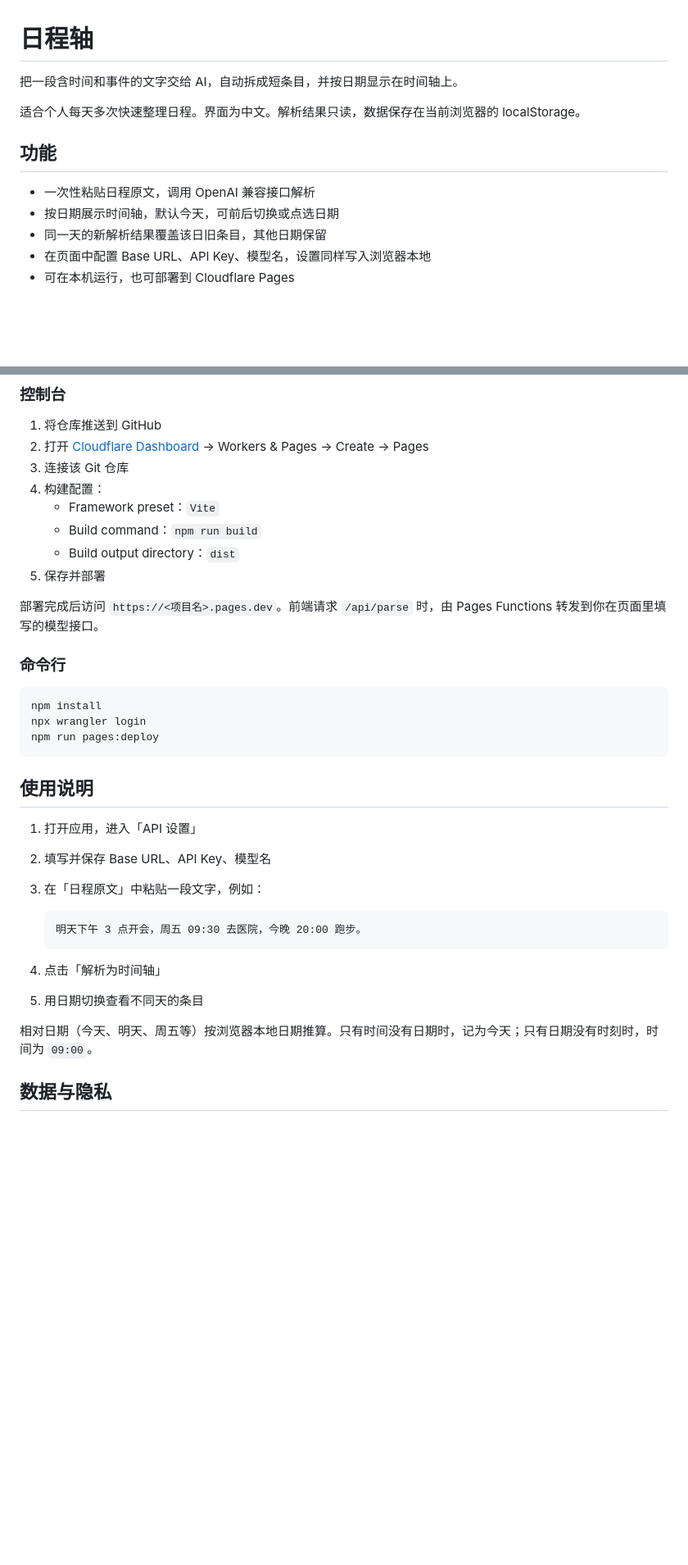
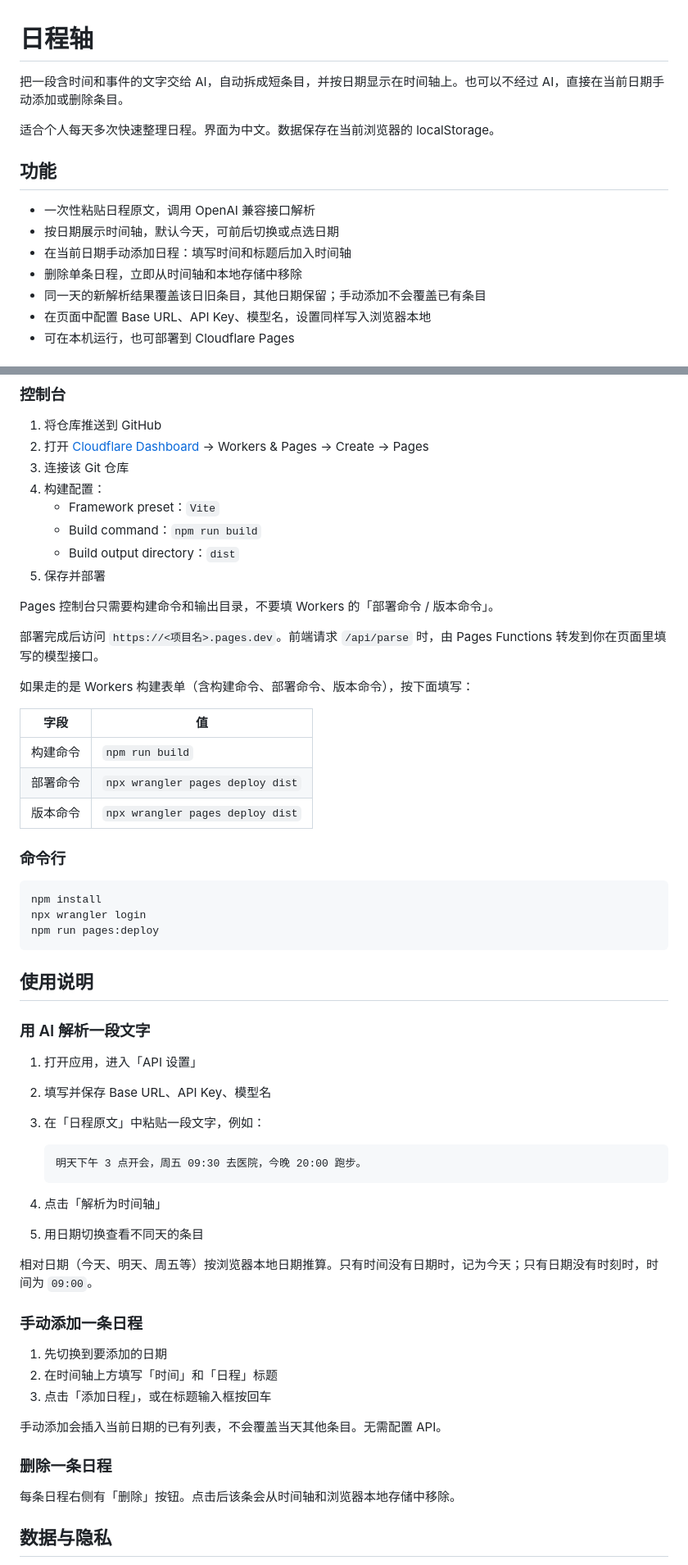
Before and after one commit to lzy-silly/Schedule-axis, a Markdown page: README.md, 2 parts joined by grey strips. Shown at 82% size. GitHub-like rendering; blank space fills up the shorter version.

Commit message:
Enhance README with manual entry and deletion instructions
Added manual entry and deletion features to the timeline.

````diff
--- a/README.md
+++ b/README.md
@@ -1,14 +1,16 @@
 # 日程轴
 
-把一段含时间和事件的文字交给 AI，自动拆成短条目，并按日期显示在时间轴上。
+把一段含时间和事件的文字交给 AI，自动拆成短条目，并按日期显示在时间轴上。也可以不经过 AI，直接在当前日期手动添加或删除条目。
 
-适合个人每天多次快速整理日程。界面为中文。解析结果只读，数据保存在当前浏览器的 localStorage。
+适合个人每天多次快速整理日程。界面为中文。数据保存在当前浏览器的 localStorage。
 
 ## 功能
 
 - 一次性粘贴日程原文，调用 OpenAI 兼容接口解析
 - 按日期展示时间轴，默认今天，可前后切换或点选日期
-- 同一天的新解析结果覆盖该日旧条目，其他日期保留
+- 在当前日期手动添加日程：填写时间和标题后加入时间轴
+- 删除单条日程，立即从时间轴和本地存储中移除
+- 同一天的新解析结果覆盖该日旧条目，其他日期保留；手动添加不会覆盖已有条目
 - 在页面中配置 Base URL、API Key、模型名，设置同样写入浏览器本地
 - 可在本机运行，也可部署到 Cloudflare Pages
 
@@ -78,7 +80,17 @@ npm start
    - Build output directory：`dist`
 5. 保存并部署
 
+Pages 控制台只需要构建命令和输出目录，不要填 Workers 的「部署命令 / 版本命令」。
+
 部署完成后访问 `https://<项目名>.pages.dev`。前端请求 `/api/parse` 时，由 Pages Functions 转发到你在页面里填写的模型接口。
+
+如果走的是 Workers 构建表单（含构建命令、部署命令、版本命令），按下面填写：
+
+| 字段 | 值 |
+|------|-----|
+| 构建命令 | `npm run build` |
+| 部署命令 | `npx wrangler pages deploy dist` |
+| 版本命令 | `npx wrangler pages deploy dist` |
 
 ### 命令行
 
@@ -89,6 +101,8 @@ npm run pages:deploy
 ```
 
 ## 使用说明
+
+### 用 AI 解析一段文字
 
 1. 打开应用，进入「API 设置」
 2. 填写并保存 Base URL、API Key、模型名
@@ -102,6 +116,18 @@ npm run pages:deploy
 5. 用日期切换查看不同天的条目
 
 相对日期（今天、明天、周五等）按浏览器本地日期推算。只有时间没有日期时，记为今天；只有日期没有时刻时，时间为 `09:00`。
+
+### 手动添加一条日程
+
+1. 先切换到要添加的日期
+2. 在时间轴上方填写「时间」和「日程」标题
+3. 点击「添加日程」，或在标题输入框按回车
+
+手动添加会插入当前日期的已有列表，不会覆盖当天其他条目。无需配置 API。
+
+### 删除一条日程
+
+每条日程右侧有「删除」按钮。点击后该条会从时间轴和浏览器本地存储中移除。
 
 ## 数据与隐私
 
````
